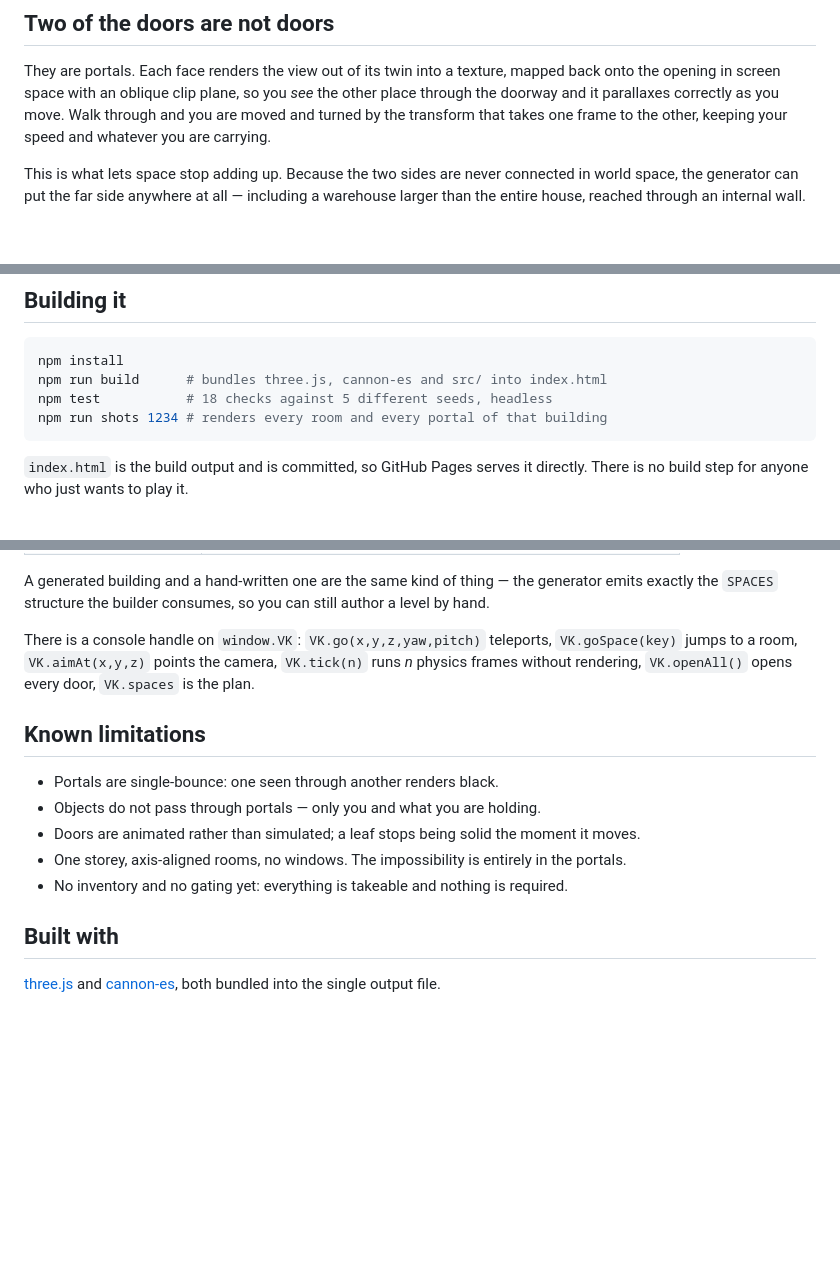
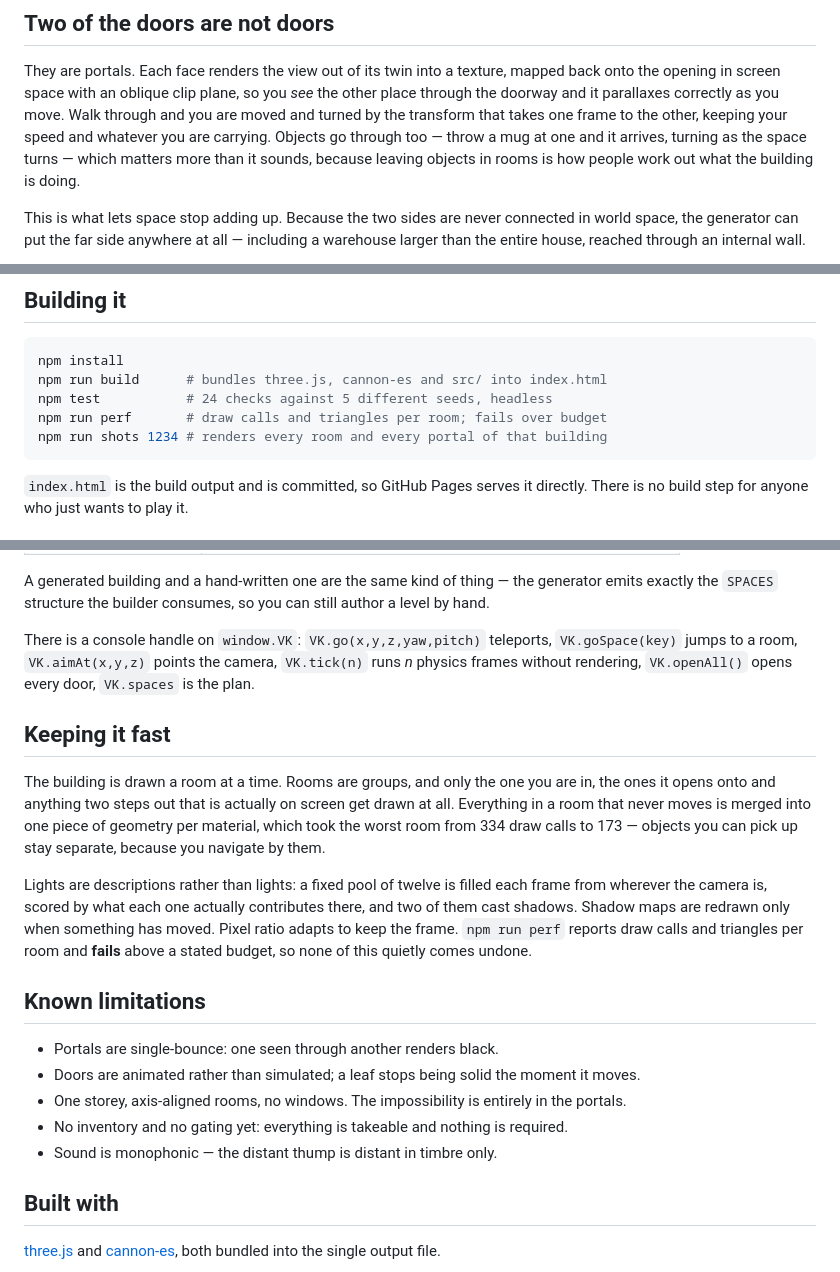
Before and after one commit to micknoise/vitkinstein3d, a Markdown page: README.md, 3 parts joined by grey strips. Drawn GitHub-style; blank space fills up the shorter version.

````diff
--- a/README.md
+++ b/README.md
@@ -57,7 +57,9 @@ tables they belong on — so nothing lands inside anything else and the doorways
 They are portals. Each face renders the view out of its twin into a texture, mapped back onto the
 opening in screen space with an oblique clip plane, so you *see* the other place through the doorway
 and it parallaxes correctly as you move. Walk through and you are moved and turned by the transform
-that takes one frame to the other, keeping your speed and whatever you are carrying.
+that takes one frame to the other, keeping your speed and whatever you are carrying. Objects go
+through too — throw a mug at one and it arrives, turning as the space turns — which matters more
+than it sounds, because leaving objects in rooms is how people work out what the building is doing.
 
 This is what lets space stop adding up. Because the two sides are never connected in world space,
 the generator can put the far side anywhere at all — including a warehouse larger than the entire
@@ -74,7 +76,8 @@ house, reached through an internal wall.
 ```sh
 npm install
 npm run build      # bundles three.js, cannon-es and src/ into index.html
-npm test           # 18 checks against 5 different seeds, headless
+npm test           # 24 checks against 5 different seeds, headless
+npm run perf       # draw calls and triangles per room; fails over budget
 npm run shots 1234 # renders every room and every portal of that building
 ```
 
@@ -103,13 +106,26 @@ There is a console handle on `window.VK`: `VK.go(x,y,z,yaw,pitch)` teleports, `V
 to a room, `VK.aimAt(x,y,z)` points the camera, `VK.tick(n)` runs *n* physics frames without
 rendering, `VK.openAll()` opens every door, `VK.spaces` is the plan.
 
+## Keeping it fast
+
+The building is drawn a room at a time. Rooms are groups, and only the one you are in, the ones it
+opens onto and anything two steps out that is actually on screen get drawn at all. Everything in a
+room that never moves is merged into one piece of geometry per material, which took the worst room
+from 334 draw calls to 173 — objects you can pick up stay separate, because you navigate by them.
+
+Lights are descriptions rather than lights: a fixed pool of twelve is filled each frame from
+wherever the camera is, scored by what each one actually contributes there, and two of them cast
+shadows. Shadow maps are redrawn only when something has moved. Pixel ratio adapts to keep the
+frame. `npm run perf` reports draw calls and triangles per room and **fails** above a stated budget,
+so none of this quietly comes undone.
+
 ## Known limitations
 
 - Portals are single-bounce: one seen through another renders black.
-- Objects do not pass through portals — only you and what you are holding.
 - Doors are animated rather than simulated; a leaf stops being solid the moment it moves.
 - One storey, axis-aligned rooms, no windows. The impossibility is entirely in the portals.
 - No inventory and no gating yet: everything is takeable and nothing is required.
+- Sound is monophonic — the distant thump is distant in timbre only.
 
 ## Built with
 
````
Also changed, not shown: PLAN.md (+5 -4 lines), SPECIFICATION.md (+29 -15 lines).
